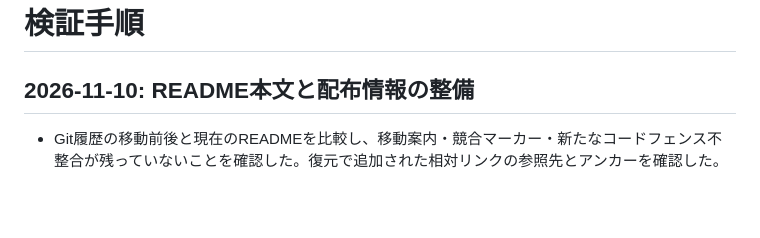
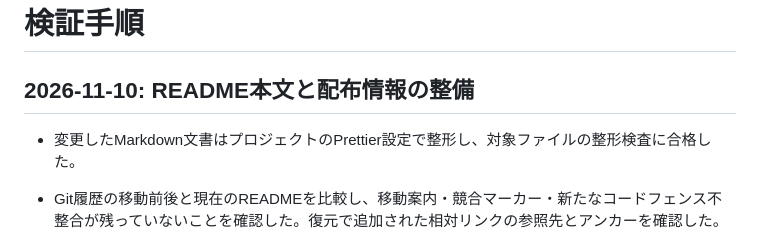
Before and after one commit to roflsunriz/page-flip-2, a Markdown page: verification.md, the part around the change. Drawn GitHub-style; blank space fills up the shorter version.

Commit message:
fix(docs): 復元した文書の整形と知見リンクを検証に合わせる

```diff
--- a/verification.md
+++ b/verification.md
@@ -1,6 +1,8 @@
 # 検証手順
 
 ## 2026-11-10: README本文と配布情報の整備
+
+- 変更したMarkdown文書はプロジェクトのPrettier設定で整形し、対象ファイルの整形検査に合格した。
 
 - Git履歴の移動前後と現在のREADMEを比較し、移動案内・競合マーカー・新たなコードフェンス不整合が残っていないことを確認した。復元で追加された相対リンクの参照先とアンカーを確認した。
 - 今回は文書と配布メタデータの変更で、アプリ本体のビルド・端末への適用・新規リリースは実施していない。
```
Also changed, not shown: CHANGELOG.md (+0 -1 lines).
